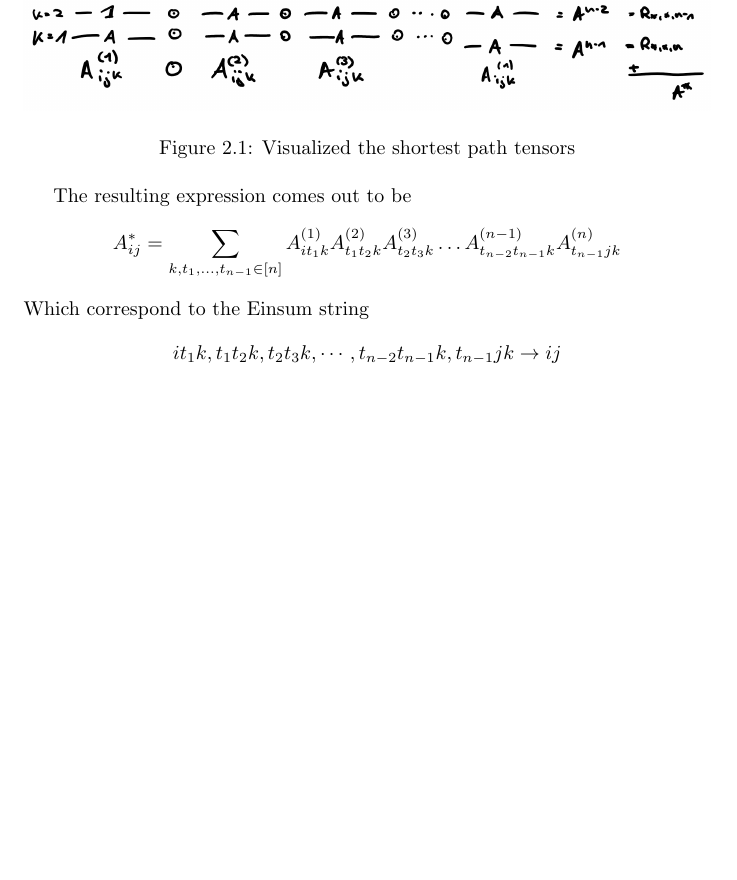
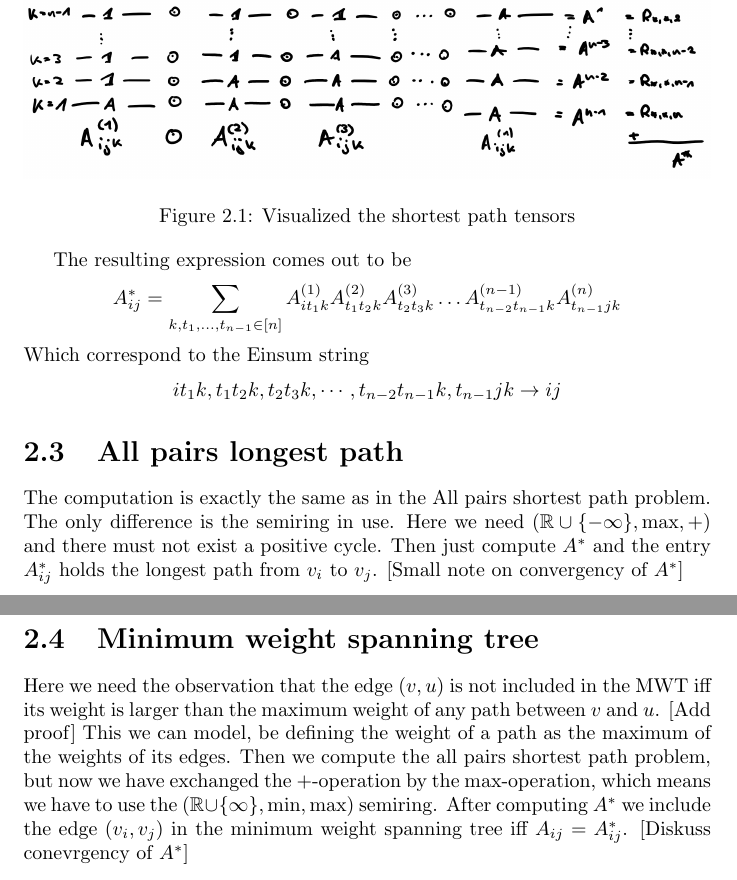
Before and after one commit to Mioriarty/bachelor-thesis, a LaTeX thesis (main.tex, which reads shortest_path/shortest_path.tex): part of page 6 of 6 before the commit and two parts of pages 6 and 7 of 7 after it, the two joined at a grey line, cut so that both start at the same text, the shorter picture padded with empty space. Compiled offline with pdfLaTeX.

Commit message:
add draft of longest path and MWT

```diff
--- a/shortest_path/shortest_path.tex
+++ b/shortest_path/shortest_path.tex
@@ -51,3 +51,10 @@ The resulting expression comes out to be
 $$A^*_{ij} = \sum_{k, t_1, \dots, t_{n-1} \in [n]} A^{(1)}_{it_1k}A^{(2)}_{t_1t_2k}A^{(3)}_{t_2t_3k}\dots A^{(n-1)}_{t_{n-2}t_{n-1}k}A^{(n)}_{t_{n-1}jk}$$
 Which correspond to the Einsum string
 $$it_1k, t_1t_2k, t_2t_3k, \cdots, t_{n-2}t_{n-1}k, t_{n-1}jk \to ij$$
+
+\section{All pairs longest path}
+The computation is exactly the same as in the All pairs shortest path problem. The only difference is the semiring in use. Here we need $(\R \cup \{-\infty\}, \max, +)$ and there must not exist a positive cycle. Then just compute $A^*$ and the entry $A^*_{ij}$ holds the longest path from $v_i$ to $v_j$. [Small note on convergency of $A^*$]
+
+\section{Minimum weight spanning tree}
+Here we need the observation that the edge $(v, u)$ is not included in the MWT iff its weight is larger than the maximum weight of any path between $v$ and $u$. [Add proof] This we can model, be defining the weight of a path as the maximum of the weights of its edges. Then we compute the all pairs shortest path problem, but now we have exchanged the $+$-operation by the $\max$-operation, which means we have to use the $(\R \cup\{\infty\}, \min, \max)$ semiring. After computing $A^*$ we include the edge $(v_i, v_j)$ in the minimum weight spanning tree iff $A_{ij} = A^*_{ij}$.
+[Diskuss conevrgency of $A^*$]
```
